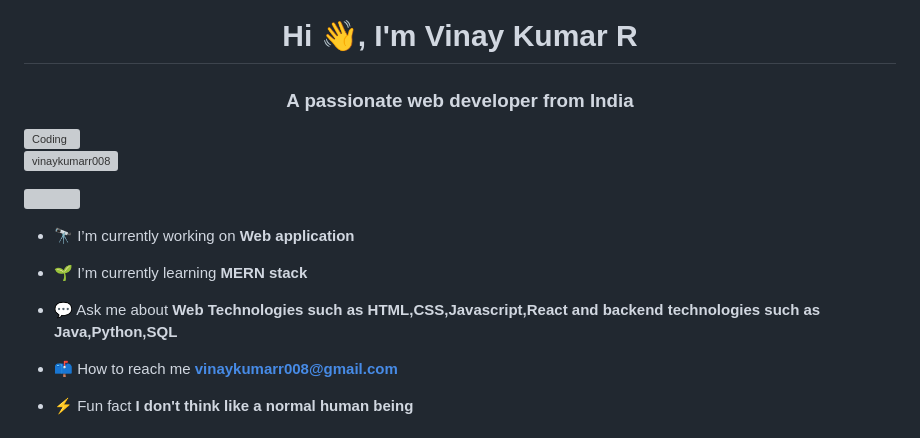
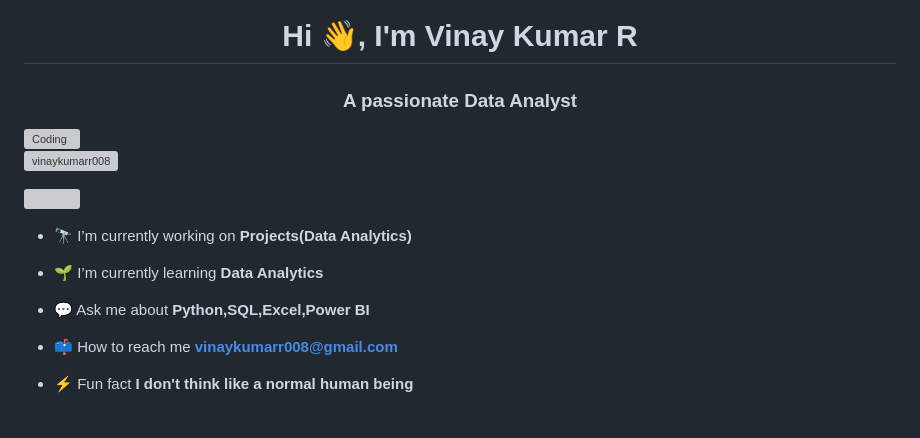
Before and after one commit to vinaykumarr008/Vinay_Kumar_Portfolio, a Markdown page: README.md, the part around the change. Rendered like a GitHub page; grey boxes are pictures that could not be loaded.

```diff
--- a/README.md
+++ b/README.md
@@ -1,17 +1,17 @@
 <img align="right" alt="Coding" width="1000" height="100" src="https://i.pinimg.com/originals/d4/81/f3/d481f3c72e283309071f79e01b05c06d.gif">
 <h1 align="center">Hi 👋, I'm Vinay Kumar R</h1>
-<h3 align="center">A passionate web developer from India</h3>
+<h3 align="center">A passionate Data Analyst</h3>
 <img align="right" alt="Coding" width="500" height="300" src="https://i.redd.it/8drubzmvsfad1.gif">
 
 <p align="left"> <img src="https://komarev.com/ghpvc/?username=vinaykumarr008&label=Profile%20views&color=0e75b6&style=flat" alt="vinaykumarr008" /> </p>
 
 <p align="left"> <a href="https://twitter.com/" target="blank"><img src="https://img.shields.io/twitter/follow/?logo=twitter&style=for-the-badge" alt="" /></a> </p>
 
-- 🔭 I’m currently working on **Web application**
+- 🔭 I’m currently working on **Projects(Data Analytics)**
 
-- 🌱 I’m currently learning **MERN stack**
+- 🌱 I’m currently learning **Data Analytics**
 
-- 💬 Ask me about **Web Technologies such as HTML,CSS,Javascript,React and backend technologies such as Java,Python,SQL**
+- 💬 Ask me about **Python,SQL,Excel,Power BI**
 
 - 📫 How to reach me **vinaykumarr008@gmail.com**
 
```
